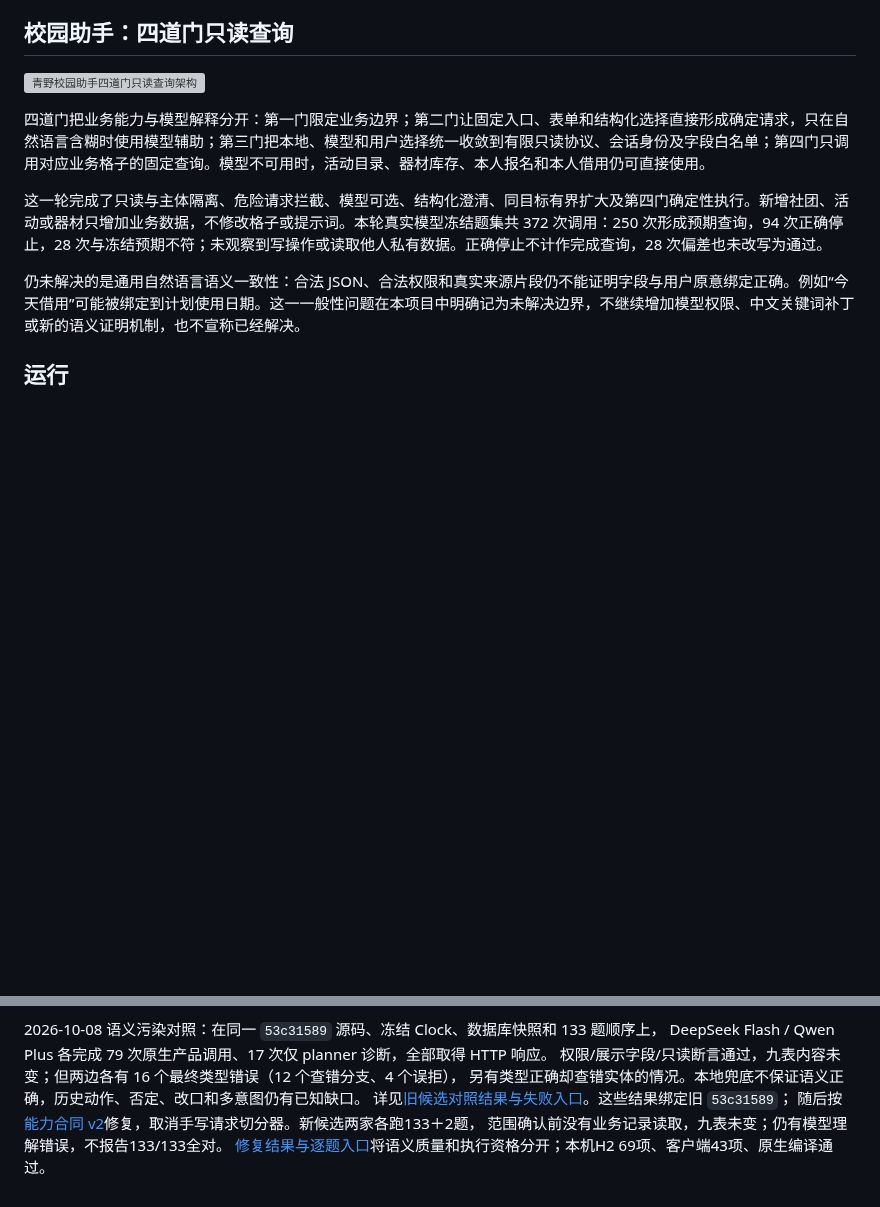
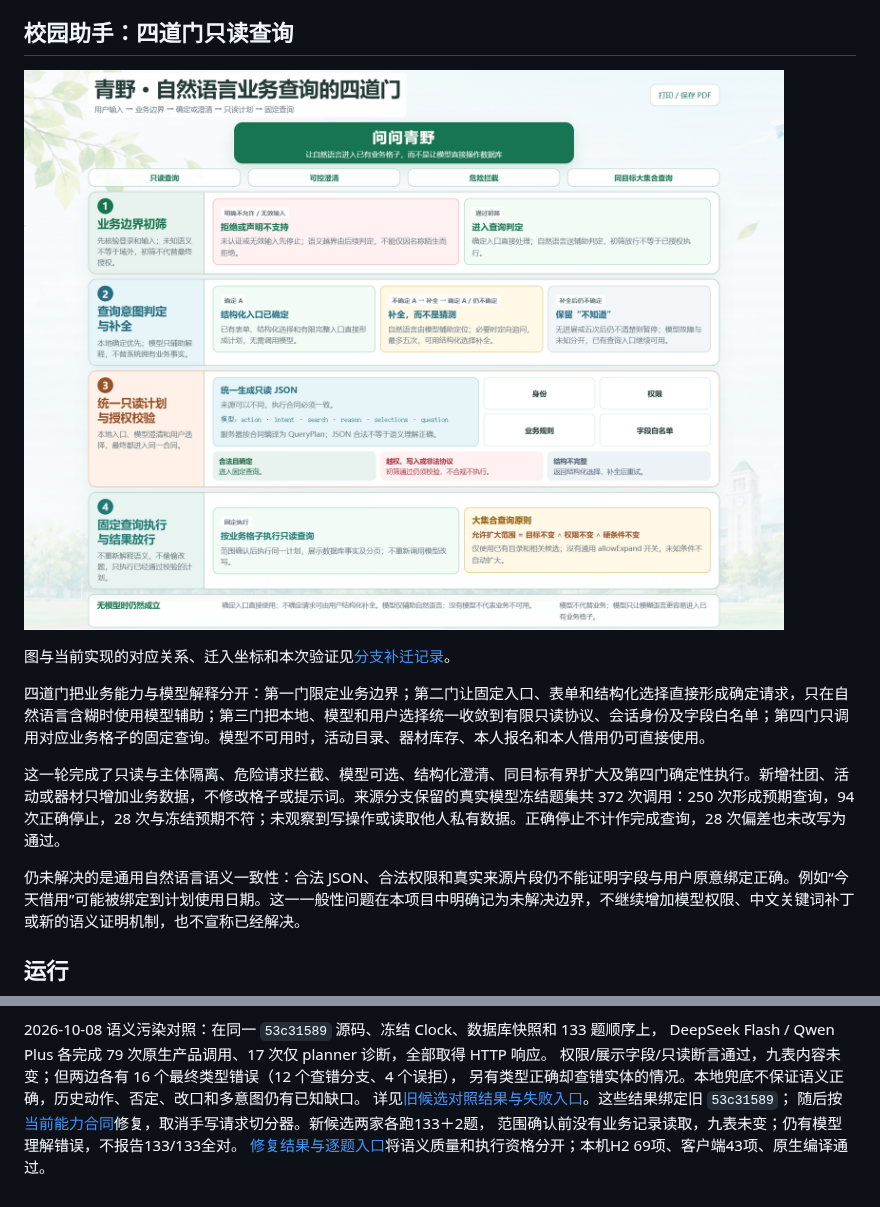
Before and after one commit to NoctilumeDev/Qingye, a Markdown page: README.md, 2 parts joined by grey strips. Drawn GitHub-style; pictures changed too: docs/assets/assistant-four-gates.png; blank space fills up the shorter version; grey boxes are pictures that could not be loaded.

Commit message:
fix: reconcile four-gate port with standalone boundaries

```diff
--- a/README.md
+++ b/README.md
@@ -14,11 +14,13 @@ Java 17 / Spring Boot 单体、MySQL 8、原生微信小程序。主线是「社
 
 ## 校园助手：四道门只读查询
 
-![青野校园助手四道门只读查询架构](docs/assets/assistant-four-gate-architecture-v5.png)
+[![青野校园助手四道门只读查询架构](docs/assets/assistant-four-gates.png)](docs/助手四道门.html)
+
+图与当前实现的对应关系、迁入坐标和本次验证见[分支补迁记录](docs/four-gate-integration.md)。
 
 四道门把业务能力与模型解释分开：第一门限定业务边界；第二门让固定入口、表单和结构化选择直接形成确定请求，只在自然语言含糊时使用模型辅助；第三门把本地、模型和用户选择统一收敛到有限只读协议、会话身份及字段白名单；第四门只调用对应业务格子的固定查询。模型不可用时，活动目录、器材库存、本人报名和本人借用仍可直接使用。
 
-这一轮完成了只读与主体隔离、危险请求拦截、模型可选、结构化澄清、同目标有界扩大及第四门确定性执行。新增社团、活动或器材只增加业务数据，不修改格子或提示词。本轮真实模型冻结题集共 372 次调用：250 次形成预期查询，94 次正确停止，28 次与冻结预期不符；未观察到写操作或读取他人私有数据。正确停止不计作完成查询，28 次偏差也未改写为通过。
+这一轮完成了只读与主体隔离、危险请求拦截、模型可选、结构化澄清、同目标有界扩大及第四门确定性执行。新增社团、活动或器材只增加业务数据，不修改格子或提示词。来源分支保留的真实模型冻结题集共 372 次调用：250 次形成预期查询，94 次正确停止，28 次与冻结预期不符；未观察到写操作或读取他人私有数据。正确停止不计作完成查询，28 次偏差也未改写为通过。
 
 仍未解决的是通用自然语言语义一致性：合法 JSON、合法权限和真实来源片段仍不能证明字段与用户原意绑定正确。例如“今天借用”可能被绑定到计划使用日期。这一一般性问题在本项目中明确记为未解决边界，不继续增加模型权限、中文关键词补丁或新的语义证明机制，也不宣称已经解决。
 
@@ -126,6 +128,6 @@ DeepSeek Flash / Qwen Plus 各完成 79 次原生产品调用、17 次仅 planne
 权限/展示字段/只读断言通过，九表内容未变；但两边各有 16 个最终类型错误（12 个查错分支、4 个误拒），
 另有类型正确却查错实体的情况。本地兜底不保证语义正确，历史动作、否定、改口和多意图仍有已知缺口。
 详见[旧候选对照结果与失败入口](docs/semantic-comparison-20261008.md)。这些结果绑定旧 `53c31589`；
-随后按[能力合同 v2](docs/assistant-contract.md)修复，取消手写请求切分器。新候选两家各跑133＋2题，
+随后按[当前能力合同](docs/assistant-contract.md)修复，取消手写请求切分器。新候选两家各跑133＋2题，
 范围确认前没有业务记录读取，九表未变；仍有模型理解错误，不报告133/133全对。
 [修复结果与逐题入口](docs/semantic-repair-20261008.md)将语义质量和执行资格分开；本机H2 69项、客户端43项、原生编译通过。
```
Also changed, not shown: ORIGIN.md (+14 -0 lines), docs/four-gate-integration.md (added, +63 -0 lines), docs/项目简介.md (+2 -2 lines), 13 other files.
